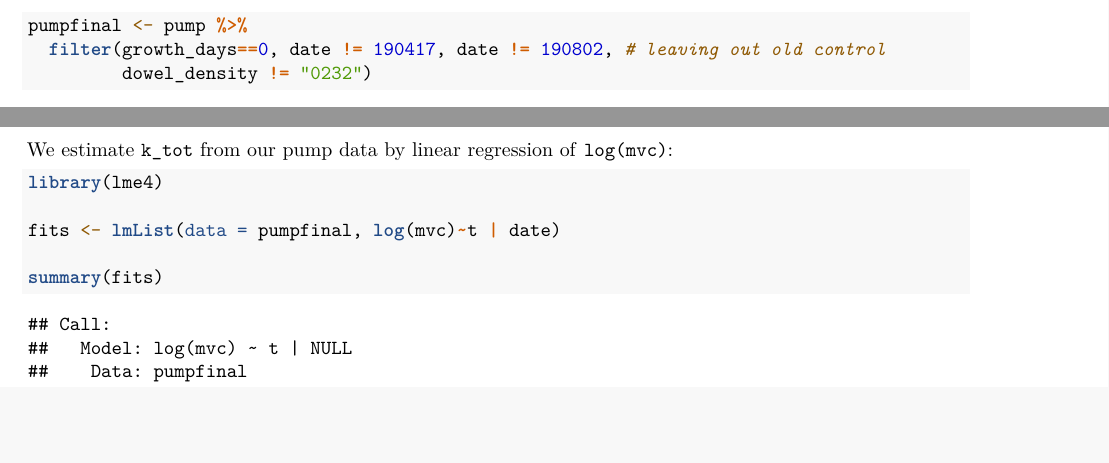
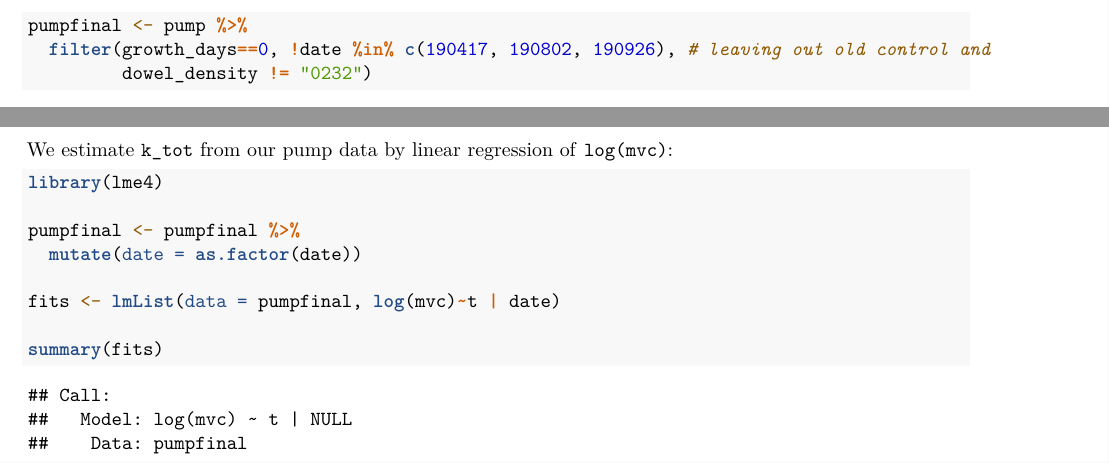
Before and after one commit to jmwingenroth/wingenroth-et-al-2021, an R Markdown document (code/analysis.Rmd): two parts of pages 3 and 4 of 14 before the commit and two parts of pages 3 and 4 of 16 after it, joined at a grey line, cut so that both start at the same text, the shorter picture padded with empty space. Rendered offline with R 4.5, knitr and Pandoc, then LaTeX, with nearby package versions.

Commit message:
integrated sep 4 run into analysis.rmd

````diff
--- a/code/analysis.Rmd
+++ b/code/analysis.Rmd
@@ -113,7 +113,7 @@ Now then, let's remove the biofouled runs and a couple runs with other issues, w
 ```{r}
 
 pumpfinal <- pump %>%
-  filter(growth_days==0, date != 190417, date != 190802, # leaving out old control
+  filter(growth_days==0, !date %in% c(190417, 190802, 190926), # leaving out old control and
          dowel_density != "0232")
 
 ```
@@ -210,6 +210,9 @@ We estimate `k_tot` from our pump data by linear regression of `log(mvc)`:
 ```{r, warning=FALSE, message=FALSE}
 
 library(lme4)
+
+pumpfinal <- pumpfinal %>%
+  mutate(date = as.factor(date))
 
 fits <- lmList(data = pumpfinal, log(mvc)~t | date)
 
````
